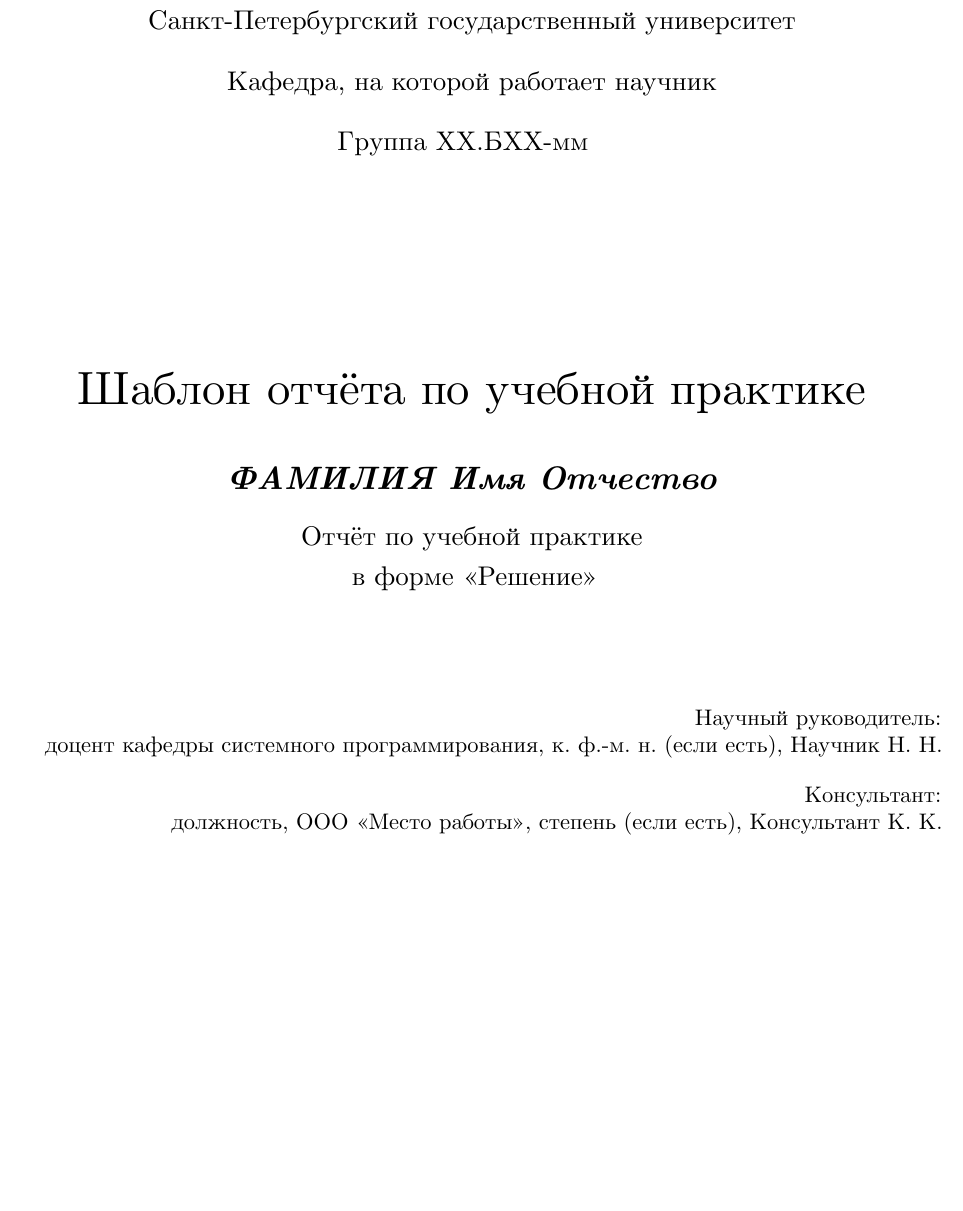
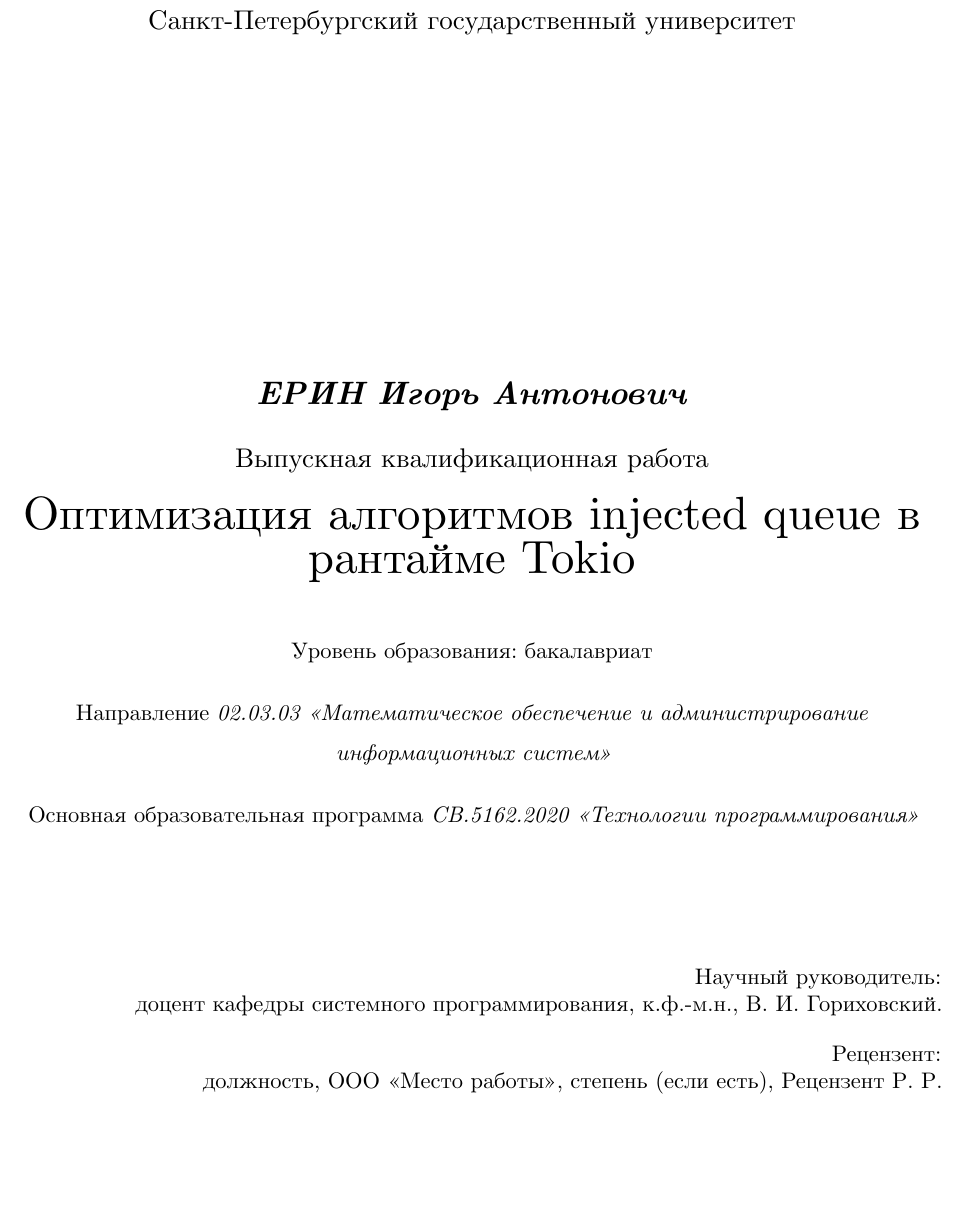
Before and after one commit to IgorErin/diploma, a LaTeX thesis (vkr.tex, which reads title.tex): part of page 1 of 9 before the commit and part of page 1 of 10 after it, cut so that both start at the same text, the shorter picture padded with empty space. Compiled offline with XeLaTeX.

Commit message:
wip: title

```diff
--- a/title.tex
+++ b/title.tex
@@ -6,4 +6,3 @@
 \filltitle{ru}{
     %% Актуально только для курсовых/практик. ВКР защищаются не на кафедре а в ГЭК по направлению,
     %%   и к моменту защиты вы будете уже не в группе.
-    chair              = {Кафедра, на которой работает научник},
@@ -11,7 +11,7 @@
     %
     %% Макрос filltitle ненавидит пустые строки, поэтому обязателен хотя бы символ комментария на строке
     %% Актуально всем.
-    title              = {Шаблон отчёта по учебной практике},
+    title              = {Оптимизация алгоритмов injected queue в рантайме Tokio},
     %
     %% Здесь указывается тип работы. Возможные значения:
     %%   production - производственная практика;
@@ -30,7 +30,7 @@
     %%   theoretical - «Теоретическое исследование». Автору поручили доказать какое-то утверждение, исследовать свойства алгоритма и т.п., при этом не требуя написания кода.
     kind               = {solution},
     %
-    author             = {ФАМИЛИЯ Имя Отчество},
+    author             = {ЕРИН Игорь Антонович},
     %
     %% Актуально только для ВКР. Указывается код и название направления подготовки. Типичные примеры:
     %%   02.03.03 \enquote{Математическое обеспечение и администрирование информационных систем}
@@ -54,8 +54,8 @@
     %% короткая строка с большим количеством сокращений выглядит странно
     %supervisorPosition = {проф. кафeдры системного программирования, д.ф.-м.н.,}, % Терехов А. Н.
     %supervisorPosition = {ст. преподаватель кафедры ИАС, к.~ф.-м.~н. (если есть),}, % Смирнов К. К.
-    supervisorPosition = {доцент кафедры системного программирования, к.~ф.-м.~н. (если есть),},
-    supervisor         = {Научник~Н.~Н.},
+    supervisorPosition = {доцент кафедры системного программирования, к.ф.-м.н.,},
+    supervisor         = {В. И. Гориховский.},
     %
     %% Актуально только для практик и курсовых. Если консультанта нет или он совпадает с научником, закомментировать или удалить вовсе.
     consultantPosition = {должность, ООО \enquote{Место работы}, степень  (если есть),},
```
Also changed, not shown: title.tex (11 more changed lines).
